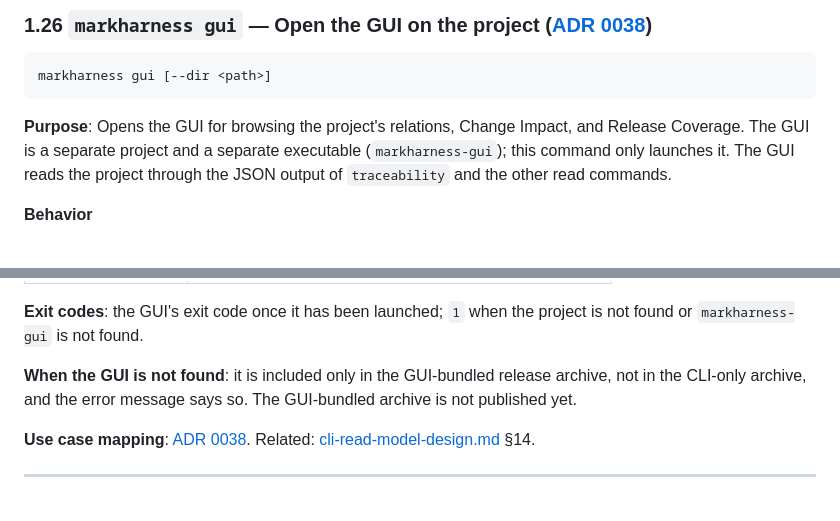
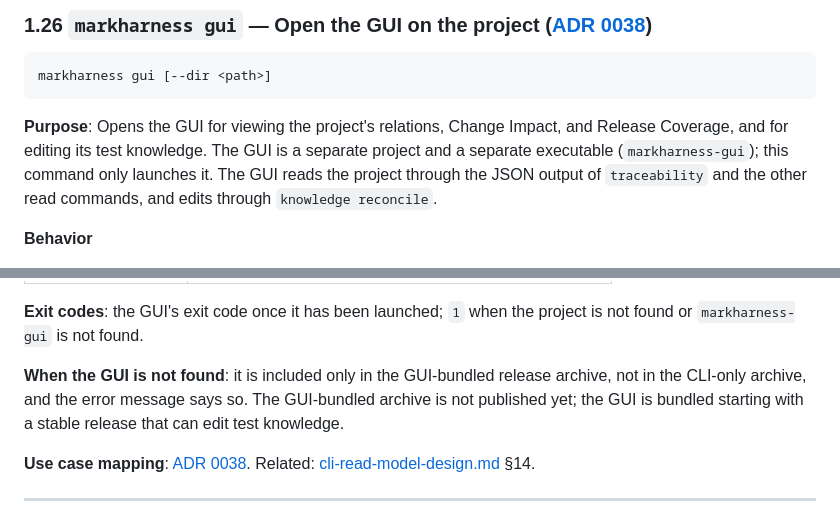
Before and after one commit to markharness/markharness, a Markdown page: docs/en/cli-manual.md, 2 parts joined by grey strips. Drawn GitHub-style.

Commit message:
docs: gui節の用途に編集を加え、同梱の条件を明記する
ADR 0038の決定10に合わせ、GUIが閲覧と編集を担うこと、編集は
knowledge reconcileを通すこと、GUI入りのアーカイブには編集ができる
安定版から同梱することをCLIマニュアル(日英)に書く。

Co-Authored-By: Claude Sonnet 5.5 <noreply@anthropic.com>

````diff
--- a/docs/en/cli-manual.md
+++ b/docs/en/cli-manual.md
@@ -1155,7 +1155,7 @@ $ markharness traceability show --uid 01ARZ3NDEKTSV4RRFFQ69G5FB1
 markharness gui [--dir <path>]
 ```
 
-**Purpose**: Opens the GUI for browsing the project's relations, Change Impact, and Release Coverage. The GUI is a separate project and a separate executable (`markharness-gui`); this command only launches it. The GUI reads the project through the JSON output of `traceability` and the other read commands.
+**Purpose**: Opens the GUI for viewing the project's relations, Change Impact, and Release Coverage, and for editing its test knowledge. The GUI is a separate project and a separate executable (`markharness-gui`); this command only launches it. The GUI reads the project through the JSON output of `traceability` and the other read commands, and edits through `knowledge reconcile`.
 
 **Behavior**
 
@@ -1172,7 +1172,7 @@ markharness gui [--dir <path>]
 
 **Exit codes**: the GUI's exit code once it has been launched; `1` when the project is not found or `markharness-gui` is not found.
 
-**When the GUI is not found**: it is included only in the GUI-bundled release archive, not in the CLI-only archive, and the error message says so. The GUI-bundled archive is not published yet.
+**When the GUI is not found**: it is included only in the GUI-bundled release archive, not in the CLI-only archive, and the error message says so. The GUI-bundled archive is not published yet; the GUI is bundled starting with a stable release that can edit test knowledge.
 
 **Use case mapping**: [ADR 0038](./decisions/0038-gui-as-independent-project.md). Related: [cli-read-model-design.md](./design/cli-read-model-design.md) §14.
 
````
Also changed, not shown: docs/ja/cli-manual.md (+2 -2 lines).
